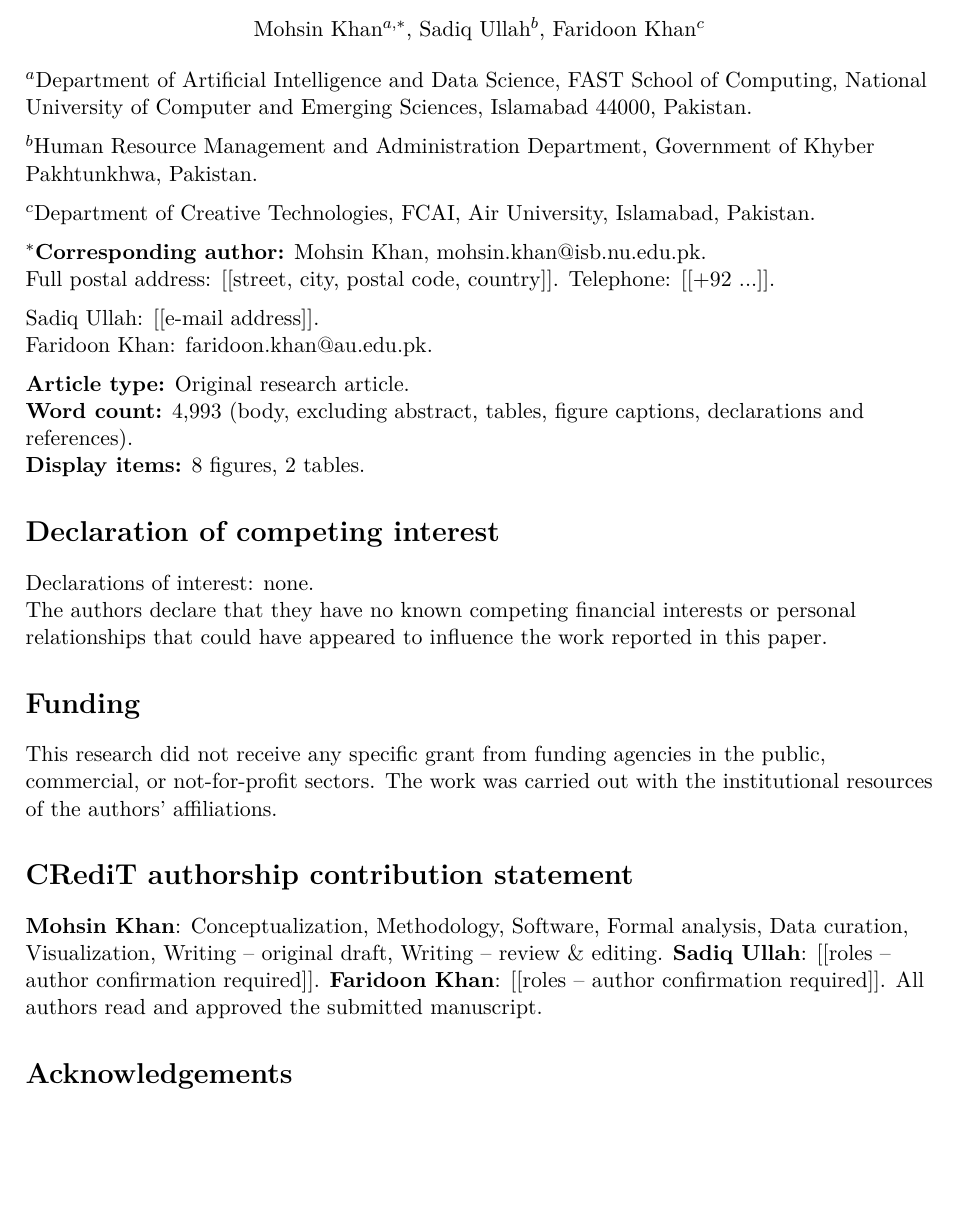
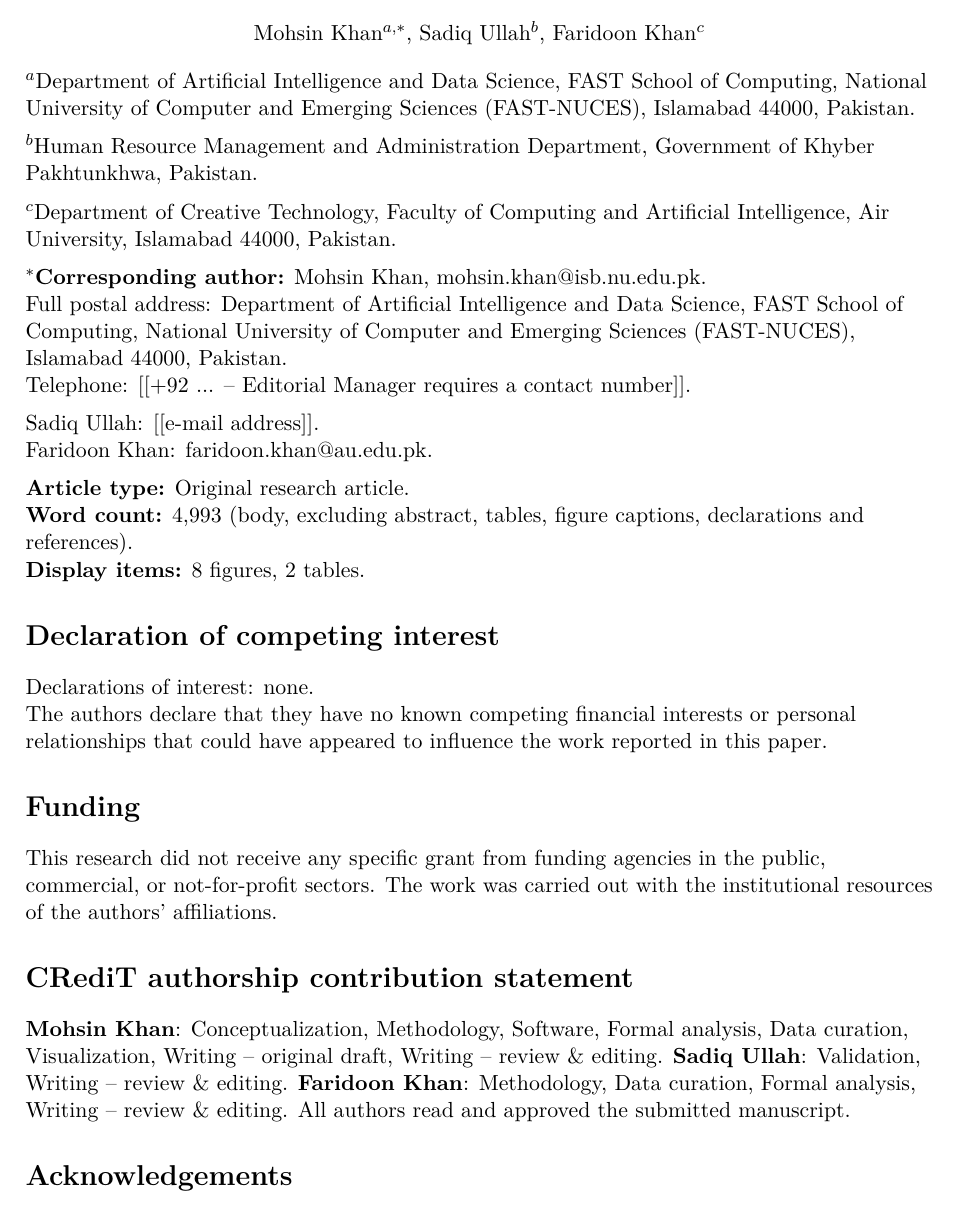
Before and after one commit to itsmohsinjadoon/taxila-heritage-observatory, a LaTeX document (manuscript/title_page.tex): part of page 1 of 2, cut so that both start at the same text, the shorter picture padded with empty space. Compiled offline with pdfLaTeX.

Commit message:
Complete author metadata and CRediT statement
Affiliations confirmed by the corresponding author: FAST-NUCES abbreviation
added, FCAI expanded to Faculty of Computing and Artificial Intelligence, Air
University department corrected to Department of Creative Technology with
postcode. Corresponding author's postal address resolved.

CRediT roles recorded for all three authors. Faridoon Khan's contribution -
integrating the weather features feeding the risk analysis behind the
prioritisation - is mapped to Methodology, Data curation and Formal analysis;
Sadiq Ullah to Validation and Writing - review & editing.

Also makes the validator's placeholder scan DOTALL: the previous single-line
pattern silently missed the multi-line acknowledgements placeholder, which is
the dangerous direction for a pre-submission check.

Remaining: corresponding author's telephone, second author's e-mail,
acknowledgements, reviewer addresses, and making the repository public.

```diff
--- a/manuscript/title_page.tex
+++ b/manuscript/title_page.tex
@@ -8,13 +8,15 @@
 \raggedright
 \begin{center}{\Large\bfseries Sensitivity-aware inspection prioritisation for archaeological landscapes: a reproducible Taxila observatory}\par\bigskip
 Mohsin Khan$^{a,*}$, Sadiq Ullah$^b$, Faridoon Khan$^c$\end{center}
-\noindent $^a$Department of Artificial Intelligence and Data Science, FAST School of Computing, National University of Computer and Emerging Sciences, Islamabad 44000, Pakistan.\par\medskip
+\noindent $^a$Department of Artificial Intelligence and Data Science, FAST School of Computing, National University of Computer and Emerging Sciences (FAST-NUCES), Islamabad 44000, Pakistan.\par\medskip
 \noindent $^b$Human Resource Management and Administration Department, Government of Khyber Pakhtunkhwa, Pakistan.\par\medskip
-\noindent $^c$Department of Creative Technologies, FCAI, Air University, Islamabad, Pakistan.\par\medskip
+\noindent $^c$Department of Creative Technology, Faculty of Computing and Artificial Intelligence, Air University, Islamabad 44000, Pakistan.\par\medskip
 \noindent $^*$\textbf{Corresponding author:} Mohsin Khan,
 \href{mailto:mohsin.khan@isb.nu.edu.pk}{mohsin.khan@isb.nu.edu.pk}.\par
-\noindent Full postal address: [[street, city, postal code, country]].
-Telephone: [[+92 ...]].\par\medskip
+\noindent Full postal address: Department of Artificial Intelligence and Data
+Science, FAST School of Computing, National University of Computer and Emerging
+Sciences (FAST-NUCES), Islamabad 44000, Pakistan.\par
+\noindent Telephone: [[+92 ... -- Editorial Manager requires a contact number]].\par\medskip
 \noindent Sadiq Ullah: [[e-mail address]].\par
 \noindent Faridoon Khan: \href{mailto:faridoon.khan@au.edu.pk}{faridoon.khan@au.edu.pk}.\par\medskip
 \noindent \textbf{Article type:} Original research article.\par
@@ -35,8 +37,9 @@ institutional resources of the authors' affiliations.
 \section*{CRediT authorship contribution statement}
 \textbf{Mohsin Khan}: Conceptualization, Methodology, Software, Formal analysis,
 Data curation, Visualization, Writing -- original draft, Writing -- review \&
-editing. \textbf{Sadiq Ullah}: [[roles -- author confirmation required]].
-\textbf{Faridoon Khan}: [[roles -- author confirmation required]].
+editing. \textbf{Sadiq Ullah}: Validation, Writing -- review \& editing.
+\textbf{Faridoon Khan}: Methodology, Data curation, Formal analysis, Writing --
+review \& editing.
 All authors read and approved the submitted manuscript.
 
 \section*{Acknowledgements}
```
Also changed, not shown: manuscript/cover_letter.txt (+2 -1 lines), manuscript/title_page.tex (27 more changed lines), 1 other file.
